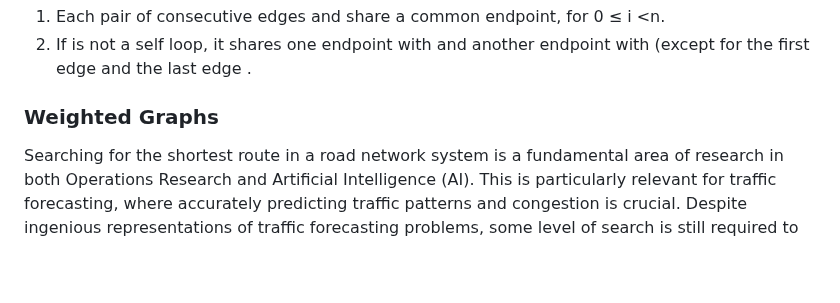
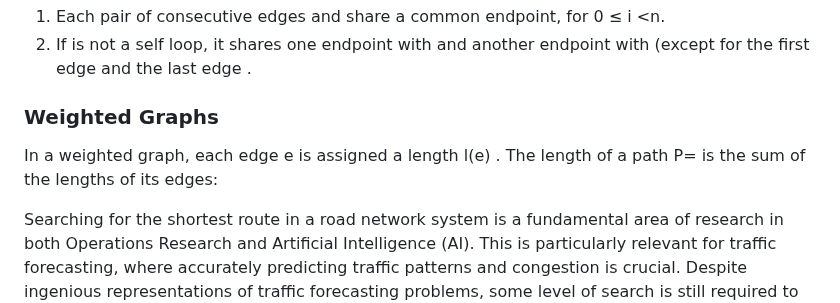
Before and after one commit to uzumstanley/Traffic-Forecasting-For-Road-Network, a Markdown page: README.md, the part around the change. GitHub-like rendering; blank space fills up the shorter version.

```diff
--- a/README.md
+++ b/README.md
@@ -193,6 +193,7 @@ A path is a sequence of edges  such that:
 2. If  is not a self loop, it shares one endpoint with  and another endpoint with  (except for the first edge  and the last edge .
 
 ### Weighted Graphs
+In a weighted graph, each edge e is assigned a length l(e) . The length of a path P= is the sum of the lengths of its edges:
 
 
 
```
